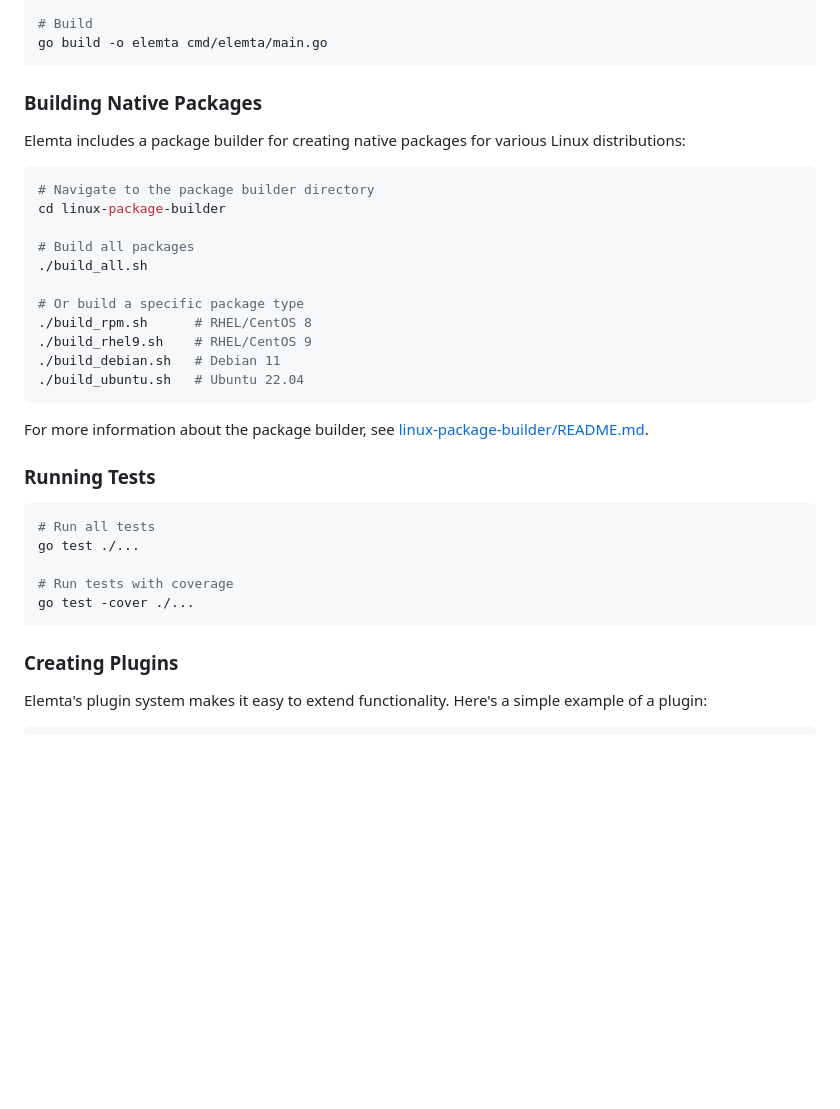
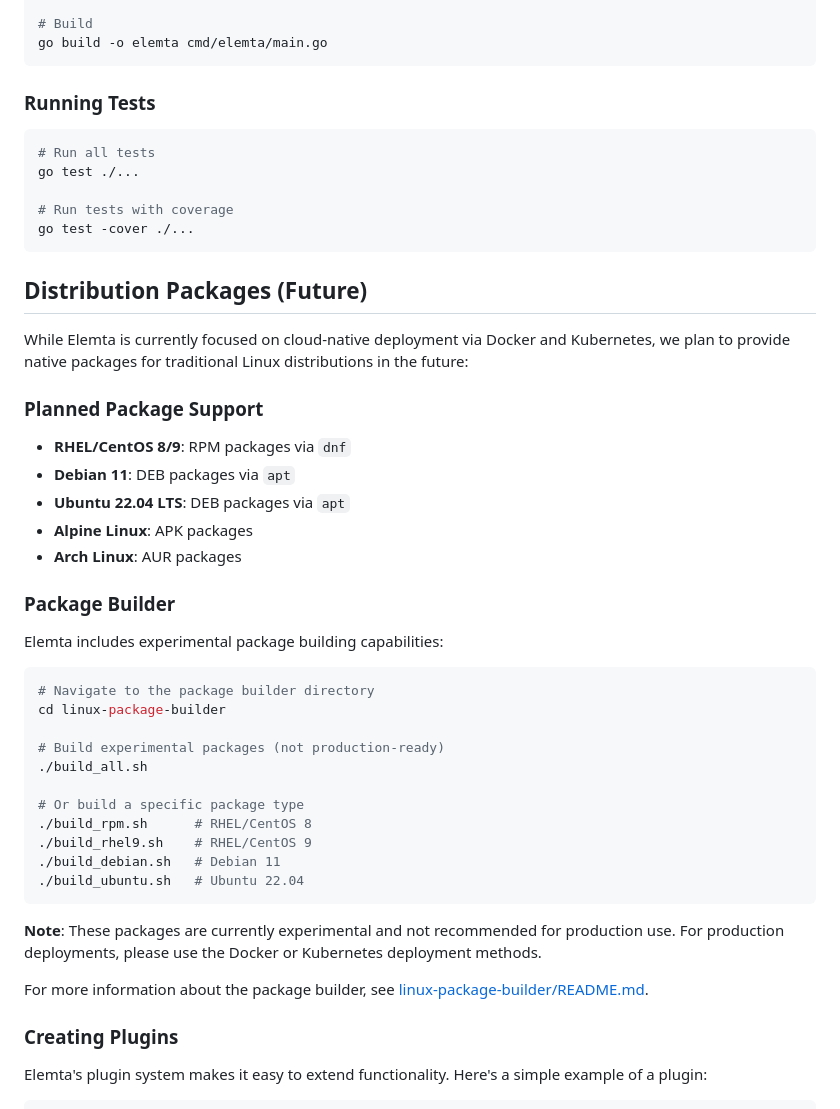
Before and after one commit to EvalAlan/elemta, a Markdown page: README.md, the part around one of its changes. Rendered like a GitHub page; blank space fills up the shorter version.

````diff
--- a/README.md
+++ b/README.md
@@ -380,15 +367,37 @@ go mod download
 go build -o elemta cmd/elemta/main.go
 ```
 
-### Building Native Packages
+### Running Tests
 
-Elemta includes a package builder for creating native packages for various Linux distributions:
+```bash
+# Run all tests
+go test ./...
+
+# Run tests with coverage
+go test -cover ./...
+```
+
+## Distribution Packages (Future)
+
+While Elemta is currently focused on cloud-native deployment via Docker and Kubernetes, we plan to provide native packages for traditional Linux distributions in the future:
+
+### Planned Package Support
+
+- **RHEL/CentOS 8/9**: RPM packages via `dnf`
+- **Debian 11**: DEB packages via `apt`
+- **Ubuntu 22.04 LTS**: DEB packages via `apt`
+- **Alpine Linux**: APK packages
+- **Arch Linux**: AUR packages
+
+### Package Builder
+
+Elemta includes experimental package building capabilities:
 
 ```bash
 # Navigate to the package builder directory
 cd linux-package-builder
 
-# Build all packages
+# Build experimental packages (not production-ready)
 ./build_all.sh
 
 # Or build a specific package type
@@ -398,17 +407,9 @@ cd linux-package-builder
 ./build_ubuntu.sh   # Ubuntu 22.04
 ```
 
+**Note**: These packages are currently experimental and not recommended for production use. For production deployments, please use the Docker or Kubernetes deployment methods.
+
 For more information about the package builder, see [linux-package-builder/README.md](linux-package-builder/README.md).
-
-### Running Tests
-
-```bash
-# Run all tests
-go test ./...
-
-# Run tests with coverage
-go test -cover ./...
-```
 
 ### Creating Plugins
 
````
Also changed, not shown: other parts of README.md (+40 -53 lines).
